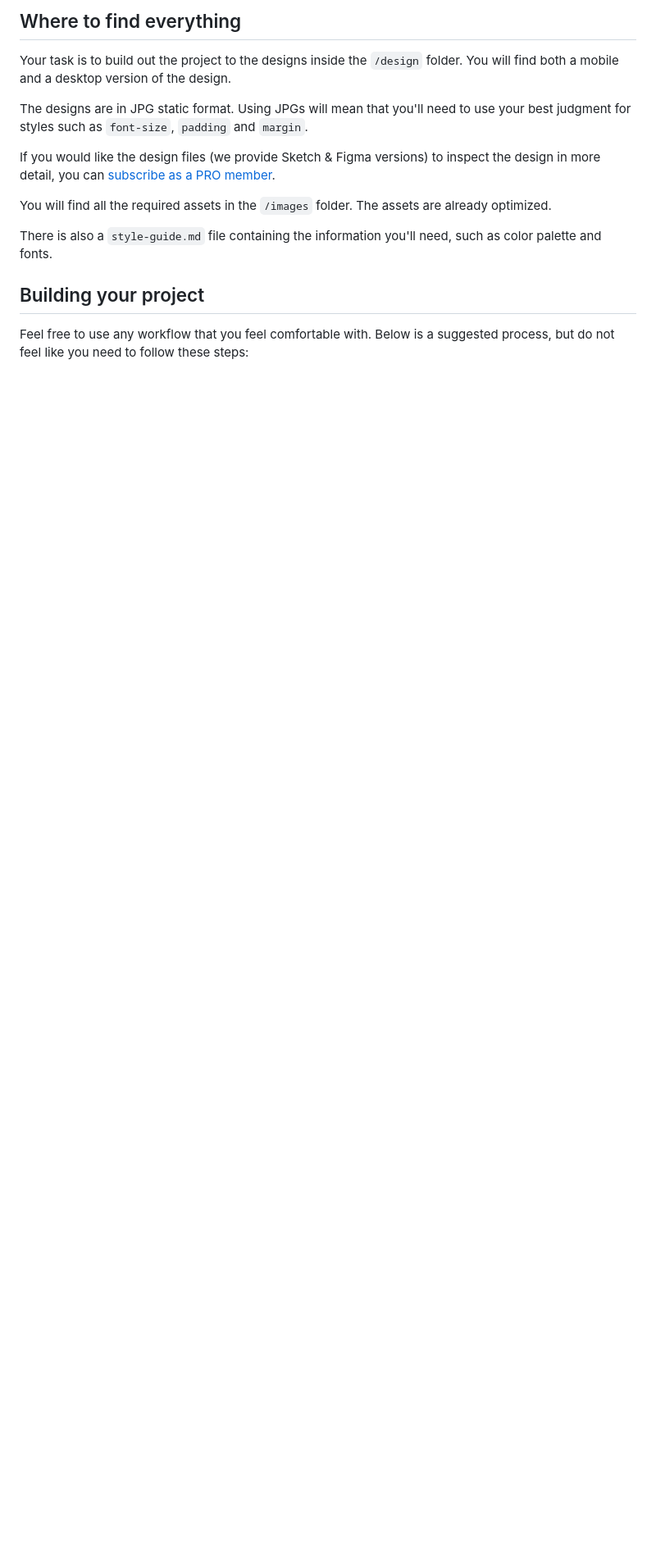
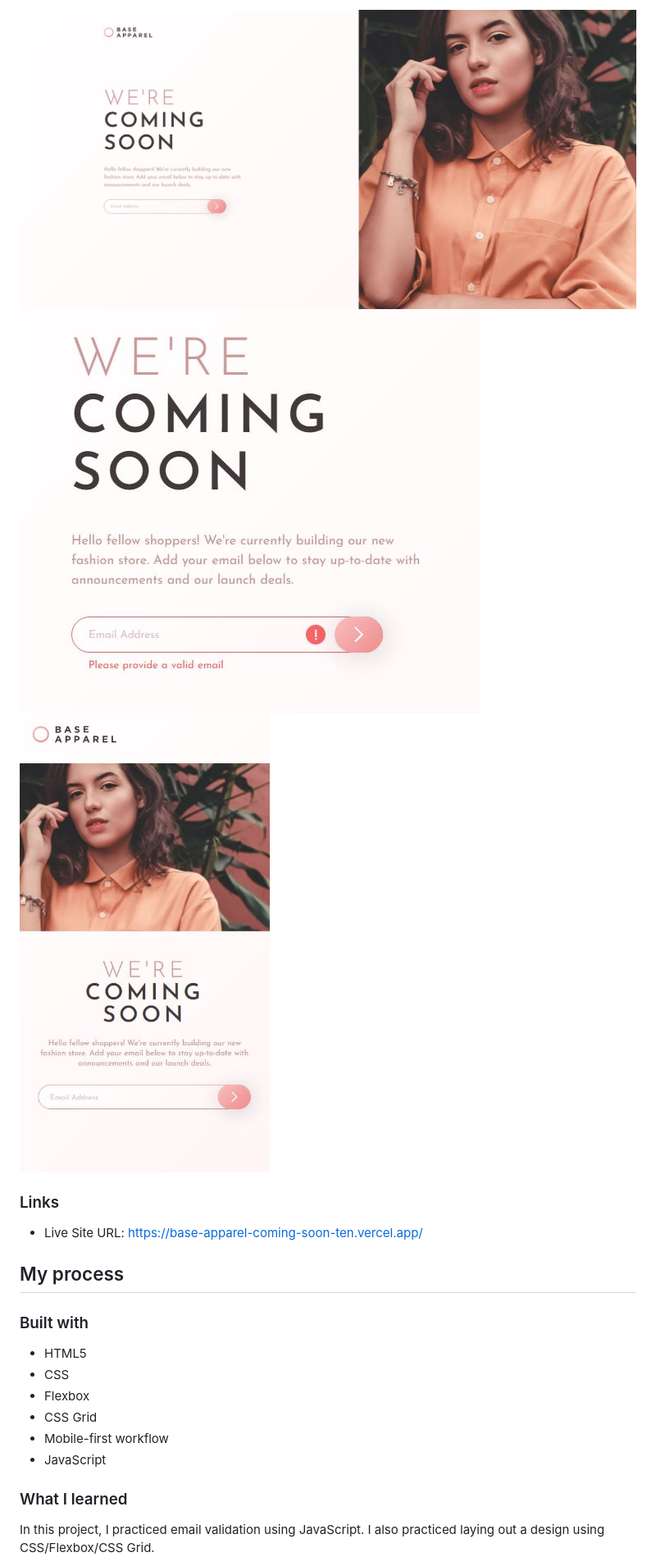
Before and after one commit to JacksonJ97/base-apparel-coming-soon, a Markdown page: README.md, the part around the change printed below. Shown: that part at 82% size. GitHub-like rendering; pictures changed too: design/final-active.jpg (added), design/final-desktop.jpg (added), design/final-mobile.jpg (added); blank space fills up the shorter version.

```diff
--- a/README.md
+++ b/README.md
@@ -28,17 +29,24 @@ Want some support on the challenge? [Join our Slack community](https://www.front
 
-## Where to find everything
+![Desktop view](./design/final-desktop.jpg)
+![Error view](./design/final-active.jpg)
+![Mobile view](./design/final-mobile.jpg)
 
-Your task is to build out the project to the designs inside the `/design` folder. You will find both a mobile and a desktop version of the design.
+### Links
 
-The designs are in JPG static format. Using JPGs will mean that you'll need to use your best judgment for styles such as `font-size`, `padding` and `margin`.
+- Live Site URL: https://base-apparel-coming-soon-ten.vercel.app/
 
-If you would like the design files (we provide Sketch & Figma versions) to inspect the design in more detail, you can [subscribe as a PRO member](https://www.frontendmentor.io/pro).
+## My process
 
-You will find all the required assets in the `/images` folder. The assets are already optimized.
+### Built with
 
-There is also a `style-guide.md` file containing the information you'll need, such as color palette and fonts.
+- HTML5
+- CSS
+- Flexbox
+- CSS Grid
+- Mobile-first workflow
+- JavaScript
 
-## Building your project
+### What I learned
 
-Feel free to use any workflow that you feel comfortable with. Below is a suggested process, but do not feel like you need to follow these steps:
+In this project, I practiced email validation using JavaScript. I also practiced laying out a design using CSS/Flexbox/CSS Grid.
 
```
Also changed, not shown: other parts of README.md (+17 -64 lines), README-template.md (deleted, +0 -114 lines).
